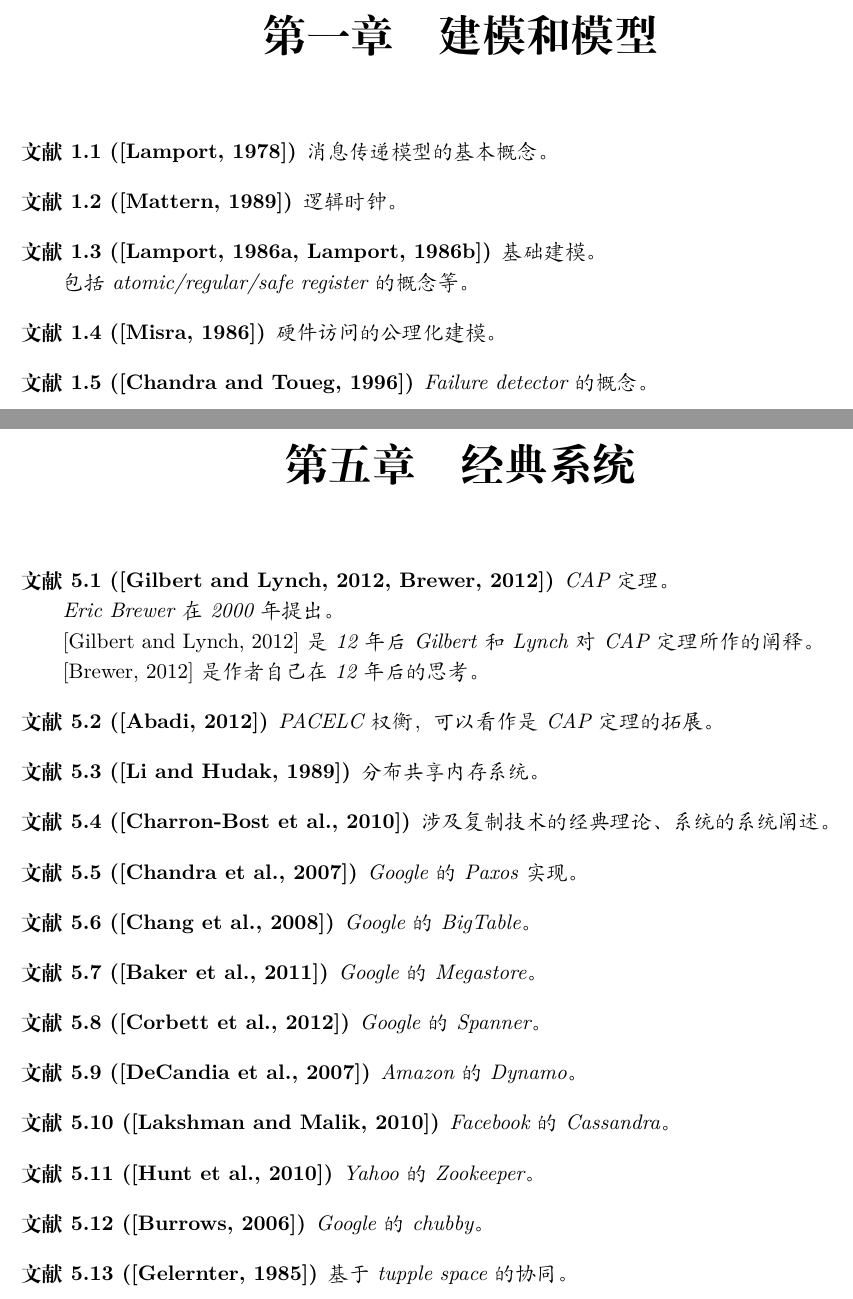
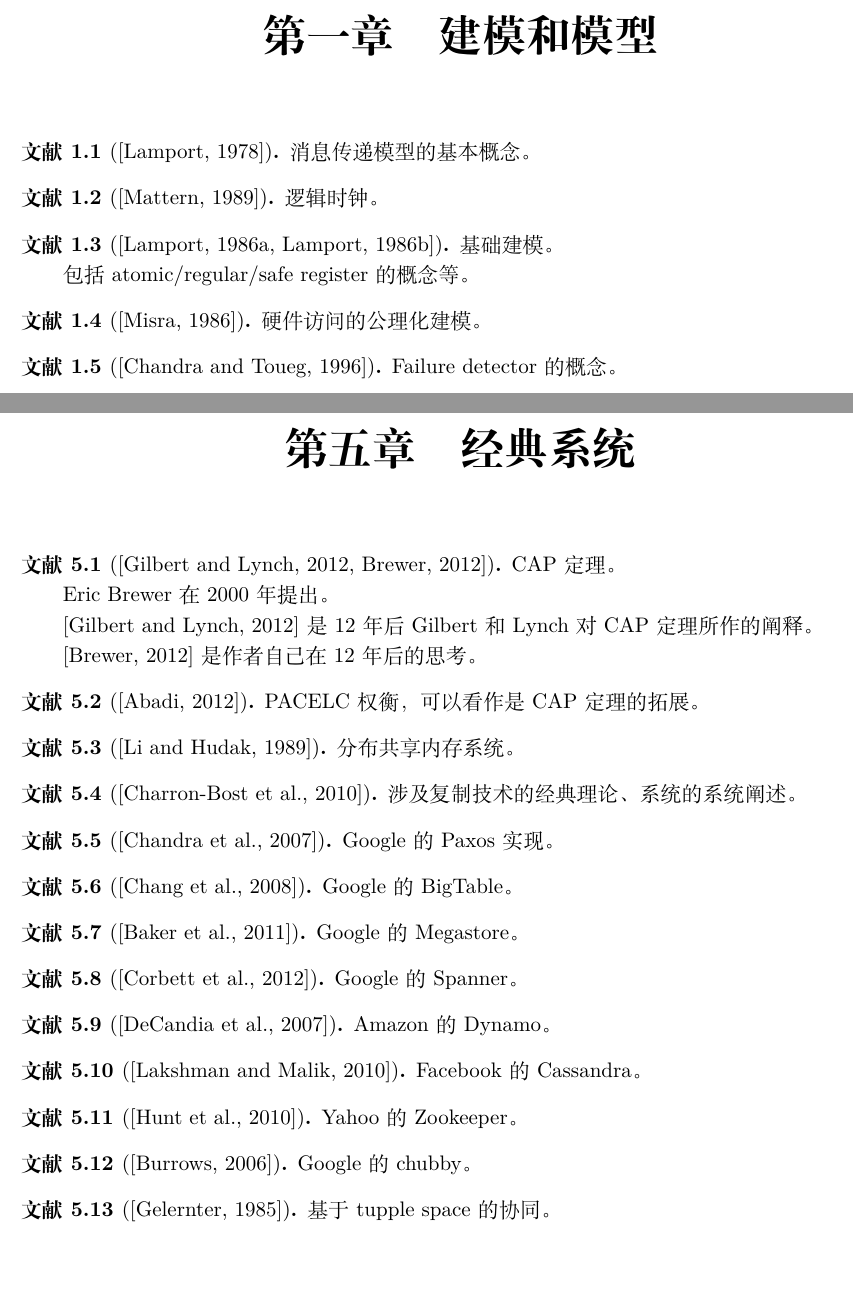
Before and after one commit to alg-nju/intro-disalg-course, a LaTeX document (disalg-reading/disalg-reading.tex, which reads disalg-reading/MainText/Sys.tex): two parts of pages 3 and 7 of 11, joined at a grey line, cut so that both start at the same text, the shorter picture padded with empty space. Compiled offline with XeLaTeX.

Commit message:
文献列表格式调整

```diff
--- a/disalg-reading/MainText/Sys.tex
+++ b/disalg-reading/MainText/Sys.tex
@@ -8,9 +8,9 @@
 
     Eric Brewer在2000年提出。
 
-    \emph{\cite{Gilbert12}}是12年后Gilbert和Lynch对CAP定理所作的阐释。
+    \cite{Gilbert12}是12年后Gilbert和Lynch对CAP定理所作的阐释。
 
-    \emph{\cite{Brewer12}}是作者自己在12年后的思考。
+    \cite{Brewer12}是作者自己在12年后的思考。
 
 \end{theorem}
 
--- a/disalg-reading/disalg-reading.tex
+++ b/disalg-reading/disalg-reading.tex
@@ -9,10 +9,12 @@
 
 
 %--
-\usepackage[thmmarks]{ntheorem}
+%\usepackage[thmmarks]{ntheorem}
+
+\usepackage{amsthm}
 
 %---- theorems
-\theoremstyle{nonumber}
+\theoremstyle{definition}
 \newtheorem{theorem}{文献}[chapter]
 
 
```
Also changed, not shown: disalg-reading/MainText/Model.tex (+1 -3 lines), disalg-reading/disalg-reading.pdf, 8 other files.
